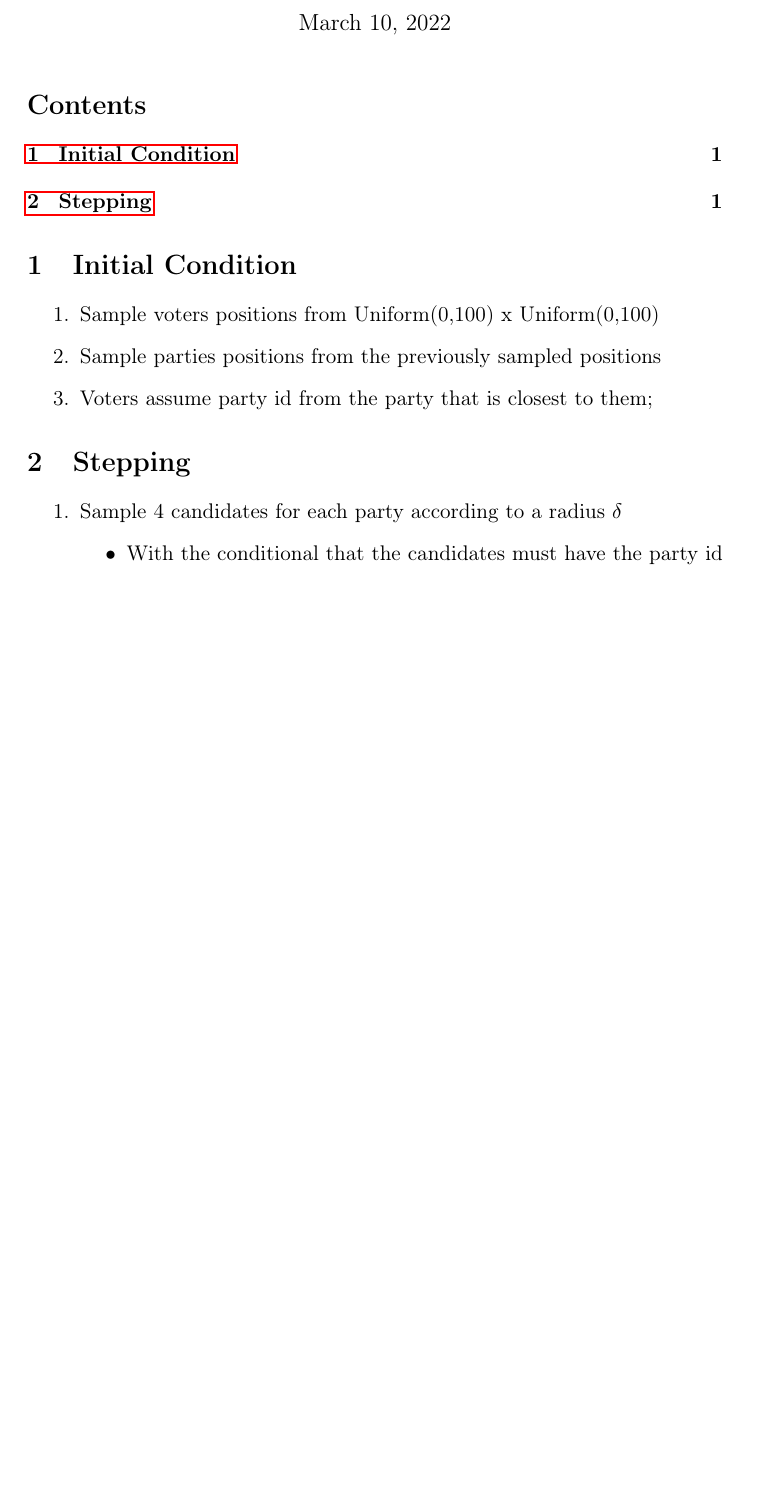
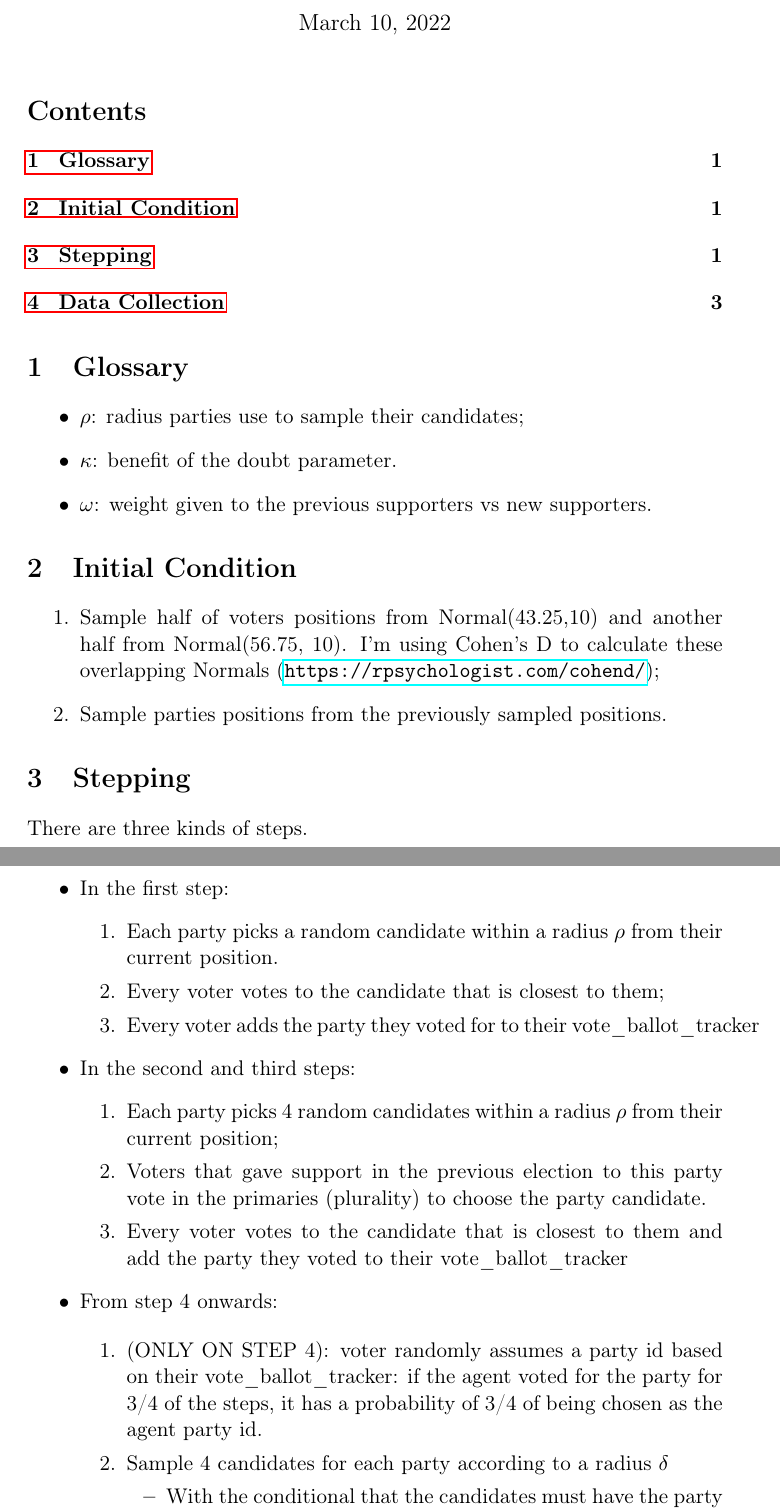
Before and after one commit to marcelovmaciel/partisan-learning, a LaTeX document (notes/model_description.tex): part of page 1 of 2 before the commit and two parts of pages 1 and 2 of 3 after it, the two joined at a grey line, cut so that both start at the same text, the shorter picture padded with empty space. Compiled offline with pdfLaTeX.

```diff
--- a/notes/model_description.tex
+++ b/notes/model_description.tex
@@ -29,24 +29,50 @@
 \maketitle
 \tableofcontents
 
+\section{Glossary}
+\begin{itemize}
+  \item \(\rho\): radius parties use to sample their candidates;
+  \item \(\kappa\): benefit of the doubt parameter.
+  \item \(\omega\): weight given to the previous supporters vs new supporters.
+\end{itemize}
+
 
 \section{Initial Condition}
 \label{sec:orga7f82a7}
 \begin{enumerate}
-\item Sample voters positions from Uniform(0,100) x Uniform(0,100)
-\item Sample parties positions from the previously sampled positions
-\item Voters assume party id from the party that is closest to them;
+  \item Sample half of voters positions from Normal(43.25,10) and another half
+        from Normal(56.75, 10). I'm using Cohen's D to calculate these overlapping Normals (\url{https://rpsychologist.com/cohend/});
+\item Sample parties positions from the previously sampled positions.
 \end{enumerate}
 
 \section{Stepping}
-\label{sec:orgea60518}
-\begin{enumerate}
+There are three kinds of steps.
+
+\begin{itemize}
+  \item In the first step:
+  \begin{enumerate}
+    \item  Each party picks a random candidate within a radius \(\rho\) from their current position.
+    \item Every voter votes to the candidate that is closest to them;
+    \item Every voter adds the party they voted for  to their vote\_ballot\_tracker
+  \end{enumerate}
+  \item In the second and third steps:
+  \begin{enumerate}
+    \item Each party picks 4 random candidates within a radius \(\rho\) from their current position;
+    \item Voters that gave support in the previous election to this party vote in the primaries (plurality) to choose the party candidate.
+    \item Every voter votes to the candidate that is closest to them and add the party they voted  to their vote\_ballot\_tracker
+  \end{enumerate}
+  \item From step 4 onwards:
+
+  \begin{enumerate}
+    \item (ONLY ON STEP 4): voter randomly assumes a party id based on their vote\_ballot\_tracker: if the agent voted for the party for 3/4 of the steps, it has a probability of 3/4 of being chosen as the agent party id.
+
 \item Sample 4 candidates for each party according to a radius \(\delta\)
 \begin{itemize}
 \item With the conditional that the candidates must have the party id of the party;
 \item right now, \(\delta\) is a global parameter.
 \end{itemize}
 \item Each party chooses a candidate according to a voting procedure among its supporters
+
 \begin{itemize}
 \item Right now it is plurality. Runoff is already working too.
 \end{itemize}
@@ -64,0 +94,4 @@
+  \item If the agent voted against its party id, then keep\_party\_id\_prob =
+        proportion\_IvotedForThisParty * (1-proportion\_peers\_like\_me);
+  \item Else: keep\_party\_id\_prob = proportion\_IvotedForThisParty * proportion\_peers\_like\_me;
+  \item As usual  vote\_ballot\_tracker is updated.
```
Also changed, not shown: notes/model_description.tex (25 more changed lines), 3 other files.
